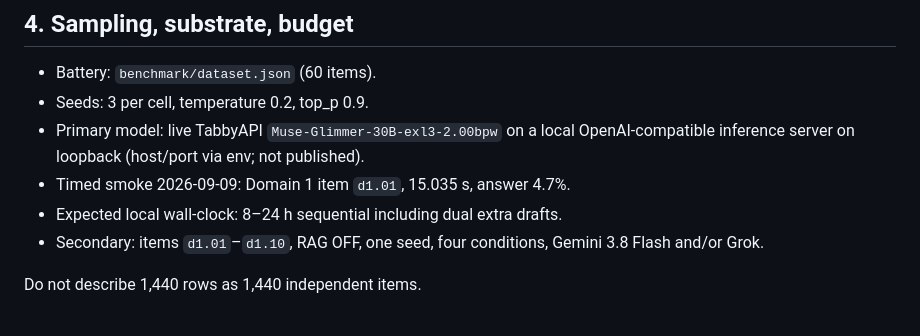
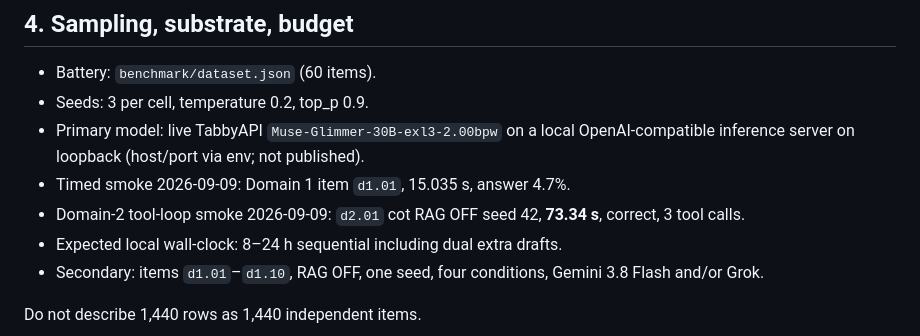
Before and after one commit to pedjaurosevic/brainskill, a Markdown page: PREREGISTRATION.md, the part around the change. Drawn GitHub-style.

```diff
--- a/PREREGISTRATION.md
+++ b/PREREGISTRATION.md
@@ -52,6 +52,7 @@ RAG ON uses the frozen packet on each item (1 true + 2 distractors). RAG OFF omi
 - Seeds: 3 per cell, temperature 0.2, top_p 0.9.
 - Primary model: live TabbyAPI `Muse-Glimmer-30B-exl3-2.00bpw` on a local OpenAI-compatible inference server on loopback (host/port via env; not published).
 - Timed smoke 2026-09-09: Domain 1 item `d1.01`, 15.035 s, answer 4.7%.
+- Domain-2 tool-loop smoke 2026-09-09: `d2.01` cot RAG OFF seed 42, **73.34 s**, correct, 3 tool calls.
 - Expected local wall-clock: 8–24 h sequential including dual extra drafts.
 - Secondary: items `d1.01`–`d1.10`, RAG OFF, one seed, four conditions, Gemini 3.8 Flash and/or Grok.
 
```
Also changed, not shown: PLAN.md (+1 -1 lines), WHITEPAPER.md (+2 -2 lines).
